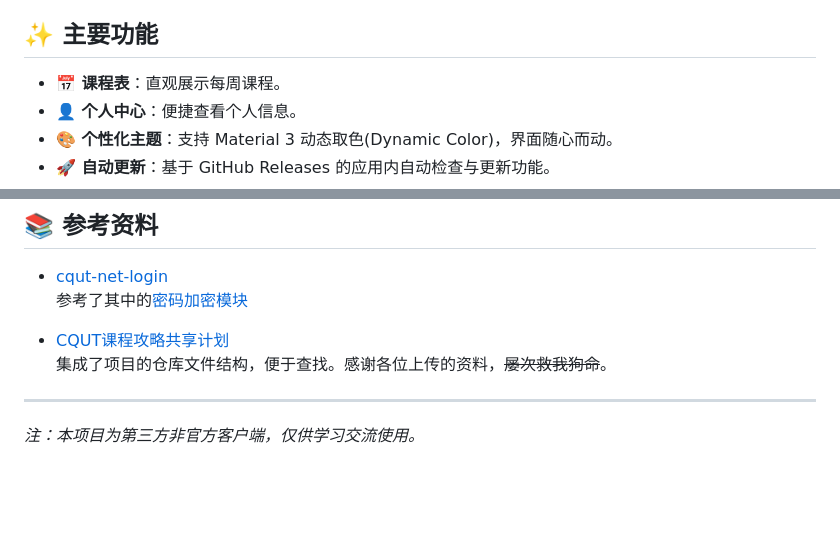
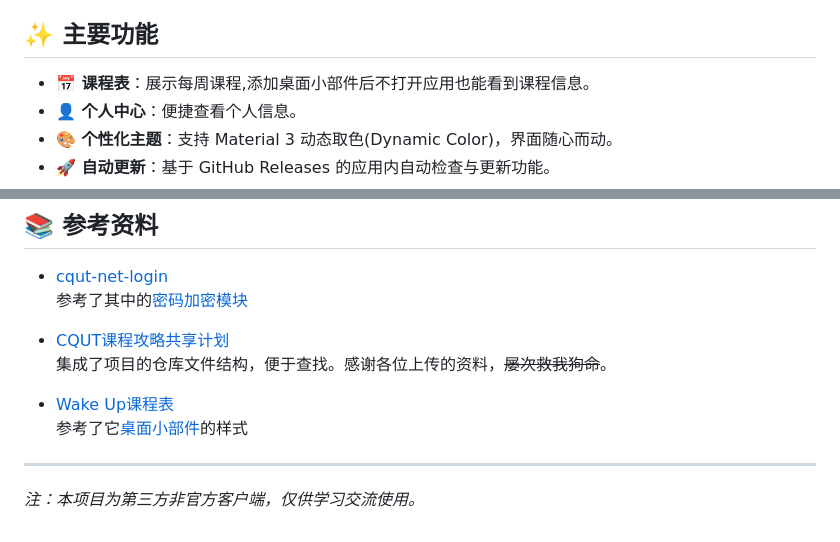
Before and after one commit to lhgr/CQUT-Helper, a Markdown page: README.md, 2 parts joined by grey strips. Drawn GitHub-style; blank space fills up the shorter version.

Commit message:
更新README文件

```diff
--- a/README.md
+++ b/README.md
@@ -10,7 +10,7 @@
 
 ## ✨ 主要功能
 
-*   **📅 课程表**：直观展示每周课程。
+*   **📅 课程表**：展示每周课程,添加桌面小部件后不打开应用也能看到课程信息。
 *   **👤 个人中心**：便捷查看个人信息。
 *   **🎨 个性化主题**：支持 Material 3 动态取色(Dynamic Color)，界面随心而动。
 *   **🚀 自动更新**：基于 GitHub Releases 的应用内自动检查与更新功能。
@@ -63,5 +63,8 @@
 - [CQUT课程攻略共享计划](https://github.com/Royfor12/CQUT-Course-Guide-Sharing-Scheme)
   集成了项目的仓库文件结构，便于查找。感谢各位上传的资料，~~屡次救我狗命~~。
 
+- [Wake Up课程表](https://www.wakeup.fun/)
+  参考了它[桌面小部件](https://www.wakeup.fun/doc/widget.html)的样式
+
 ---
 *注：本项目为第三方非官方客户端，仅供学习交流使用。*
```
